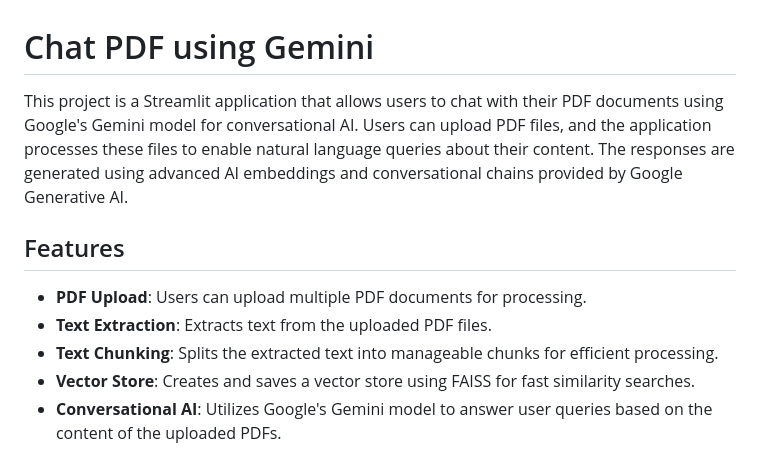
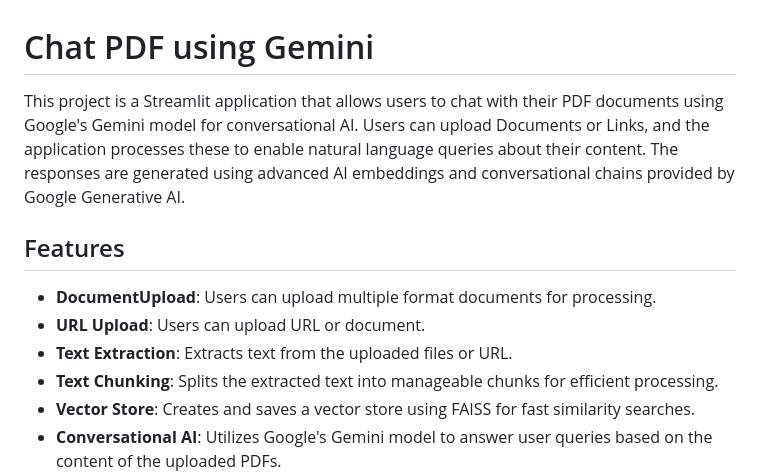
Before and after one commit to aryanoberoi/rag, a Markdown page: README.md, the part around the change. Drawn GitHub-style.

```diff
--- a/README.md
+++ b/README.md
@@ -1,11 +1,12 @@
 # Chat PDF using Gemini
 
-This project is a Streamlit application that allows users to chat with their PDF documents using Google's Gemini model for conversational AI. Users can upload PDF files, and the application processes these files to enable natural language queries about their content. The responses are generated using advanced AI embeddings and conversational chains provided by Google Generative AI.
+This project is a Streamlit application that allows users to chat with their PDF documents using Google's Gemini model for conversational AI. Users can upload Documents or Links, and the application processes these  to enable natural language queries about their content. The responses are generated using advanced AI embeddings and conversational chains provided by Google Generative AI.
 
 ## Features
 
-- **PDF Upload**: Users can upload multiple PDF documents for processing.
-- **Text Extraction**: Extracts text from the uploaded PDF files.
+- **DocumentUpload**: Users can upload multiple format documents for processing.
+- **URL Upload**: Users can upload URL or document.
+- **Text Extraction**: Extracts text from the uploaded files or URL.
 - **Text Chunking**: Splits the extracted text into manageable chunks for efficient processing.
 - **Vector Store**: Creates and saves a vector store using FAISS for fast similarity searches.
 - **Conversational AI**: Utilizes Google's Gemini model to answer user queries based on the content of the uploaded PDFs.
```
